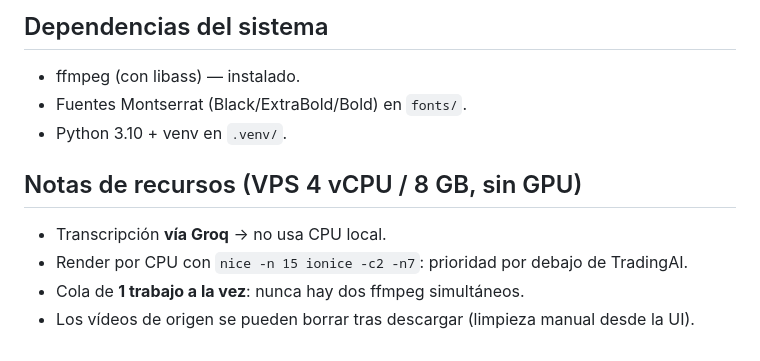
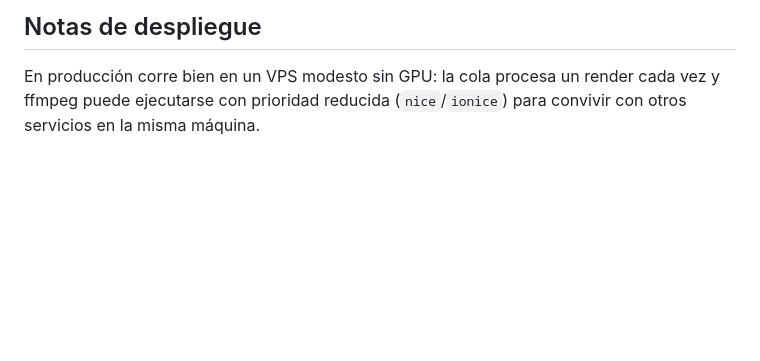
Before and after one commit to danitechIA/TIKTOKAI, a Markdown page: README.md, the part around one of its changes. Drawn GitHub-style; blank space fills up the shorter version.

```diff
--- a/README.md
+++ b/README.md
@@ -52,13 +57,4 @@ Acceso: `http://<IP>:8080` (requiere abrir el puerto 8080 en UFW).
 
-## Dependencias del sistema
+## Notas de despliegue
 
-- ffmpeg (con libass) — instalado.
-- Fuentes Montserrat (Black/ExtraBold/Bold) en `fonts/`.
-- Python 3.10 + venv en `.venv/`.
-
-## Notas de recursos (VPS 4 vCPU / 8 GB, sin GPU)
-
-- Transcripción **vía Groq** → no usa CPU local.
-- Render por CPU con `nice -n 15 ionice -c2 -n7`: prioridad por debajo de TradingAI.
-- Cola de **1 trabajo a la vez**: nunca hay dos ffmpeg simultáneos.
-- Los vídeos de origen se pueden borrar tras descargar (limpieza manual desde la UI).
+En producción corre bien en un VPS modesto sin GPU: la cola procesa un render cada vez y ffmpeg puede ejecutarse con prioridad reducida (`nice`/`ionice`) para convivir con otros servicios en la misma máquina.
```
Also changed, not shown: other parts of README.md (+34 -29 lines), docs/screenshot.png (added).
